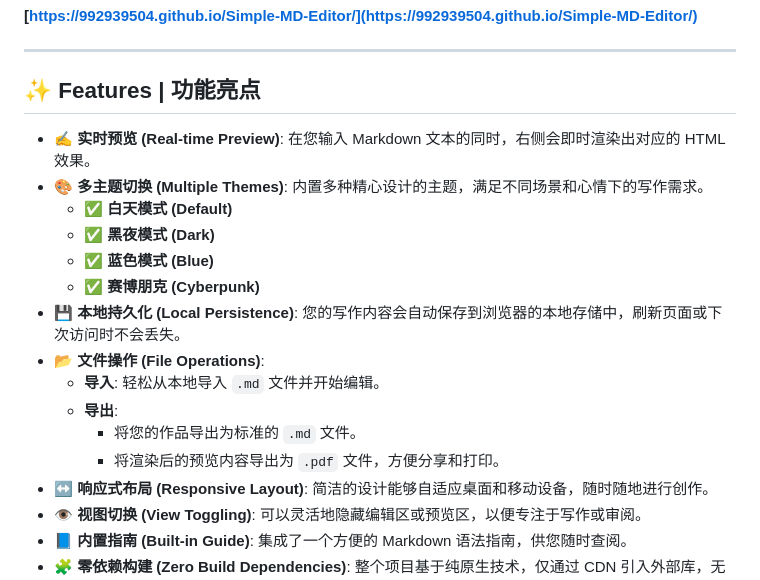
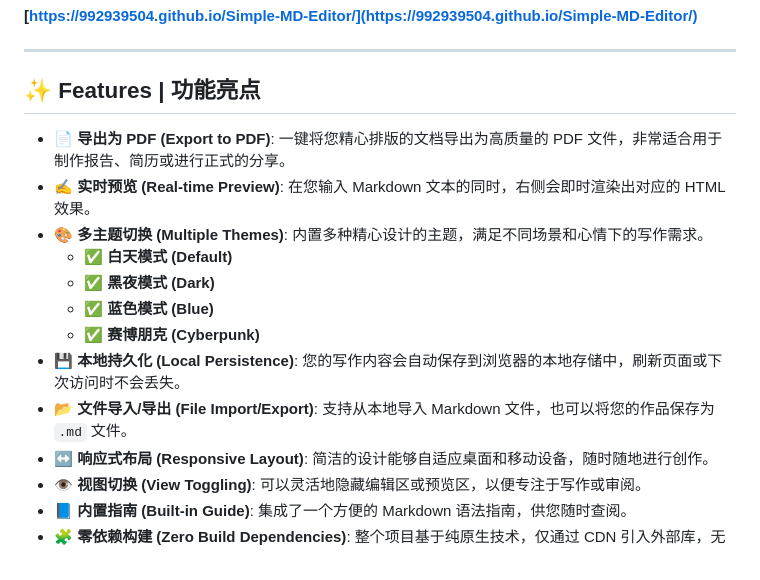
Before and after one commit to 992939504/Simple-MD-Editor, a Markdown page: README.md, the part around the change printed below. Rendered like a GitHub page.

```diff
--- a/README.md
+++ b/README.md
@@ -19,6 +19,7 @@ A lightweight yet powerful browser-based Markdown editor built with pure HTML, C
 
 ## ✨ Features | 功能亮点
 
+-   **📄 导出为 PDF (Export to PDF)**: 一键将您精心排版的文档导出为高质量的 PDF 文件，非常适合用于制作报告、简历或进行正式的分享。
 -   **✍️ 实时预览 (Real-time Preview)**: 在您输入 Markdown 文本的同时，右侧会即时渲染出对应的 HTML 效果。
 -   **🎨 多主题切换 (Multiple Themes)**: 内置多种精心设计的主题，满足不同场景和心情下的写作需求。
     -   ✅ **白天模式 (Default)**
@@ -26,11 +27,7 @@ A lightweight yet powerful browser-based Markdown editor built with pure HTML, C
     -   ✅ **蓝色模式 (Blue)**
     -   ✅ **赛博朋克 (Cyberpunk)**
 -   **💾 本地持久化 (Local Persistence)**: 您的写作内容会自动保存到浏览器的本地存储中，刷新页面或下次访问时不会丢失。
--   **📂 文件操作 (File Operations)**:
-    -   **导入**: 轻松从本地导入 `.md` 文件并开始编辑。
-    -   **导出**:
-        -   将您的作品导出为标准的 `.md` 文件。
-        -   将渲染后的预览内容导出为 `.pdf` 文件，方便分享和打印。
+-   **📂 文件导入/导出 (File Import/Export)**: 支持从本地导入 Markdown 文件，也可以将您的作品保存为 `.md` 文件。
 -   **↔️ 响应式布局 (Responsive Layout)**: 简洁的设计能够自适应桌面和移动设备，随时随地进行创作。
 -   **👁️ 视图切换 (View Toggling)**: 可以灵活地隐藏编辑区或预览区，以便专注于写作或审阅。
 -   **📘 内置指南 (Built-in Guide)**: 集成了一个方便的 Markdown 语法指南，供您随时查阅。
```
Also changed, not shown: other parts of README.md (+0 -1 lines).
